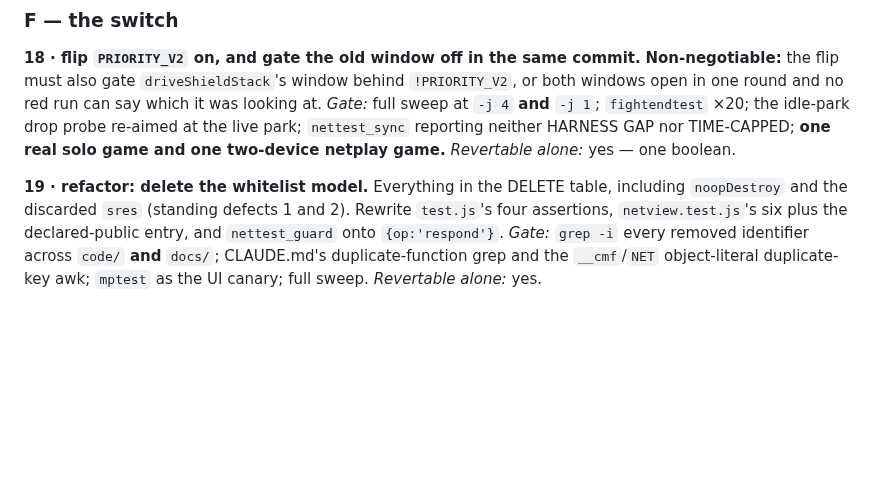
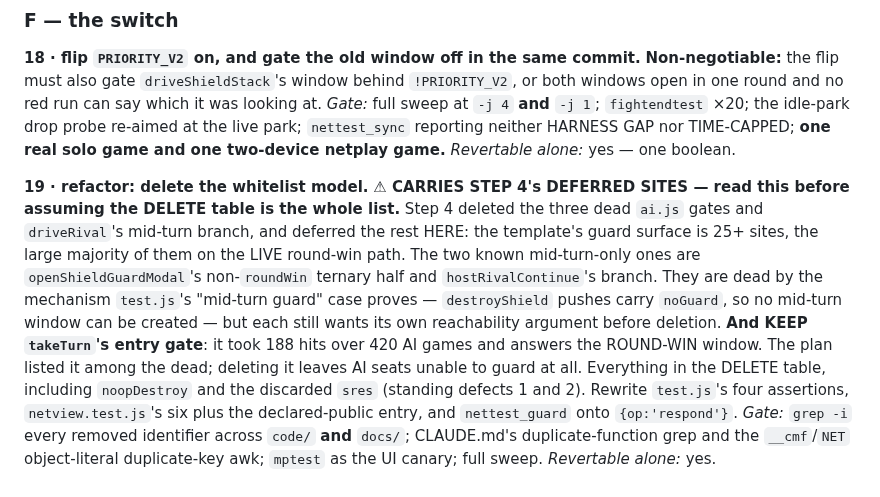
Before and after one commit to aquielleoz/CardmenFighter, a Markdown page: docs/FIGHT-END-PLAN.md, the part around the change. Rendered like a GitHub page; blank space fills up the shorter version.

Commit message:
docs: carry step 4's deferral forward to step 19, where it lands
Aj asked what would finish step 4, which surfaced that its deferral was recorded only where it was
DECIDED and not where it will be ACTIONED. That is precisely the asymmetry CLAUDE.md describes for
ratchets: the person deleting the whitelist in step 19 has no reason to be reading step 4, so the
deferred sites would simply not exist for them.

Step 19 now names them — openShieldGuardModal's non-roundWin ternary half and hostRivalContinue's
branch — along with the mechanism that makes them dead and the warning that KEEPS takeTurn's entry
gate, which took 188 hits over 420 AI games and which the original plan listed among the dead.

The general form is worth having: a deferral is a cross-reference with the same failure mode as a
ratchet, and it has to be written at the DESTINATION, not only at the origin.

```diff
--- a/docs/FIGHT-END-PLAN.md
+++ b/docs/FIGHT-END-PLAN.md
@@ -804,7 +804,16 @@ red run can say which it was looking at. *Gate:* full sweep at `-j 4` **and** `-
 idle-park drop probe re-aimed at the live park; `nettest_sync` reporting neither HARNESS GAP nor TIME-CAPPED;
 **one real solo game and one two-device netplay game.** *Revertable alone:* yes — one boolean.
 
-**19 · refactor: delete the whitelist model.** Everything in the DELETE table, including `noopDestroy` and
+**19 · refactor: delete the whitelist model.**
+**⚠ CARRIES STEP 4's DEFERRED SITES — read this before assuming the DELETE table is the whole list.** Step 4
+deleted the three dead `ai.js` gates and `driveRival`'s mid-turn branch, and deferred the rest HERE: the
+template's guard surface is 25+ sites, the large majority of them on the LIVE round-win path. The two known
+mid-turn-only ones are `openShieldGuardModal`'s non-`roundWin` ternary half and `hostRivalContinue`'s branch.
+They are dead by the mechanism `test.js`'s "mid-turn guard" case proves — `destroyShield` pushes carry
+`noGuard`, so no mid-turn window can be created — but each still wants its own reachability argument before
+deletion. **And KEEP `takeTurn`'s entry gate**: it took 188 hits over 420 AI games and answers the ROUND-WIN
+window. The plan listed it among the dead; deleting it leaves AI seats unable to guard at all.
+Everything in the DELETE table, including `noopDestroy` and
 the discarded `sres` (standing defects 1 and 2). Rewrite `test.js`'s four assertions, `netview.test.js`'s six
 plus the declared-public entry, and `nettest_guard` onto `{op:'respond'}`. *Gate:* `grep -i` every removed
 identifier across `code/` **and** `docs/`; CLAUDE.md's duplicate-function grep and the `__cmf`/`NET`
```
